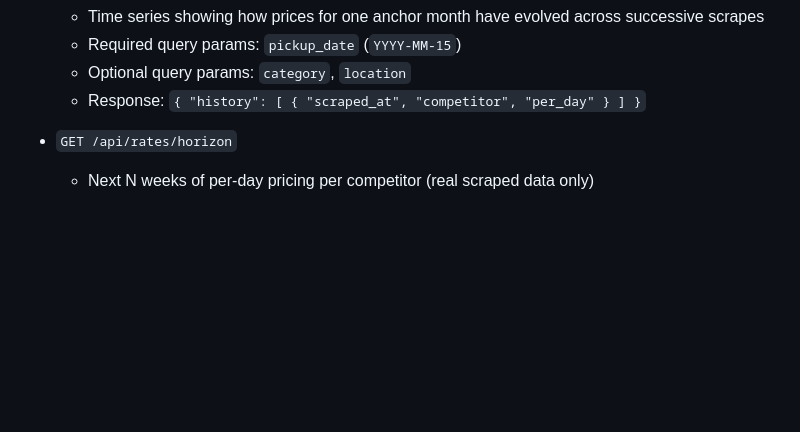
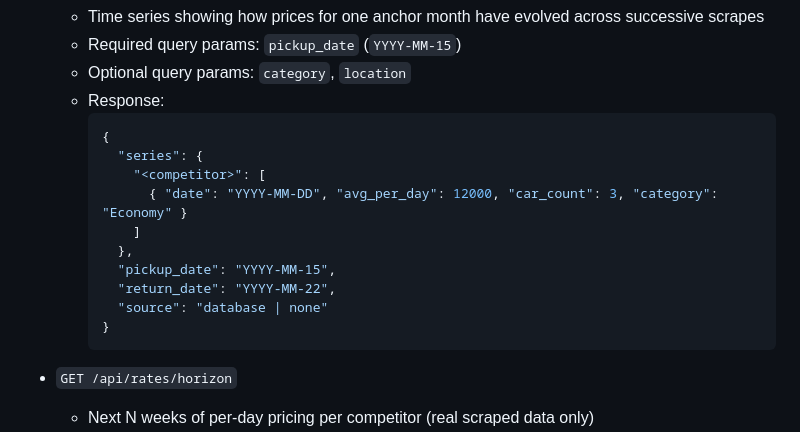
Before and after one commit to frojasriano-bot/Price-Scraper, a Markdown page: docs/api.md, the part around the change. Drawn GitHub-style; blank space fills up the shorter version.

Commit message:
docs: fix seasonal/history response shape and update architecture notes
- docs/api.md: correct seasonal/history response from flat history[]
  to the actual { series: {<competitor>: [{date, avg_per_day, car_count,
  category}]}, pickup_date, return_date, source } shape
- README.md: update Architecture section to mention price-timeline,
  booking-window, and gap map in rates.py description

Co-Authored-By: Claude Sonnet 4.6 <noreply@anthropic.com>

````diff
--- a/docs/api.md
+++ b/docs/api.md
@@ -120,7 +120,19 @@ Base URL (when running locally): `http://localhost:8000`
   - Time series showing how prices for one anchor month have evolved across successive scrapes
   - Required query params: `pickup_date` (`YYYY-MM-15`)
   - Optional query params: `category`, `location`
-  - Response: `{ "history": [ { "scraped_at", "competitor", "per_day" } ] }`
+  - Response:
+    ```json
+    {
+      "series": {
+        "<competitor>": [
+          { "date": "YYYY-MM-DD", "avg_per_day": 12000, "car_count": 3, "category": "Economy" }
+        ]
+      },
+      "pickup_date": "YYYY-MM-15",
+      "return_date": "YYYY-MM-22",
+      "source": "database | none"
+    }
+    ```
 
 - `GET /api/rates/horizon`
   - Next N weeks of per-day pricing per competitor (real scraped data only)
````
Also changed, not shown: README.md (+3 -2 lines).
